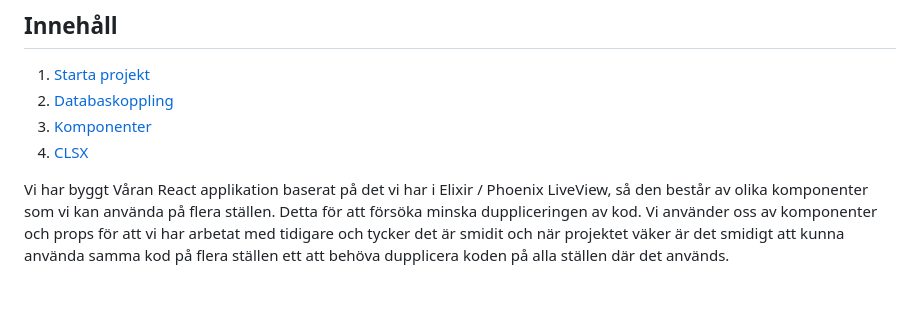
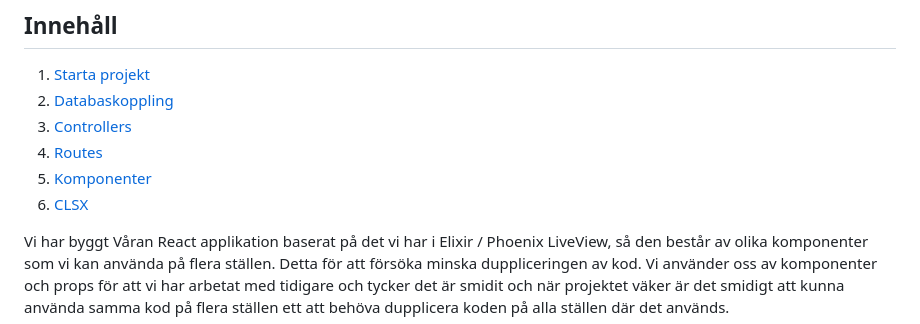
Before and after one commit to MatildaAK/Examensarbete, a Markdown page: dokumentation.md, the part around one of its changes. GitHub-like rendering; blank space fills up the shorter version.

Commit message:
routes and controllers

```diff
--- a/dokumentation.md
+++ b/dokumentation.md
@@ -8,8 +8,10 @@ vi försöker att följa samma struktur och användar sett som vi har gjorti QH
 
 1. [Starta projekt](#startproject)
 2. [Databaskoppling](#databaskoppling)
-3. [Komponenter](#komponenter)
-4. [CLSX](#clsx)
+3. [Controllers](#controllers)
+4. [Routes](#routes)
+5. [Komponenter](#komponenter)
+6. [CLSX](#clsx)
 
 Vi har byggt Våran React applikation baserat på det vi har i Elixir / Phoenix LiveView, så den består av olika komponenter som vi kan använda på flera ställen. Detta för att försöka minska duppliceringen av kod. Vi använder oss av komponenter och props för att vi har arbetat med tidigare och tycker det är smidit och när projektet väker är det smidigt att kunna använda samma kod på flera ställen ett att behöva dupplicera koden på alla ställen där det används.
 
```
Also changed, not shown: other parts of dokumentation.md (+67 -0 lines).
